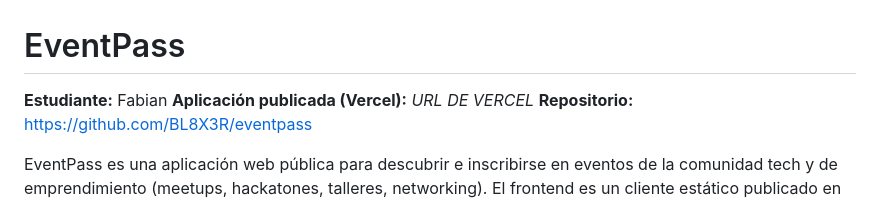
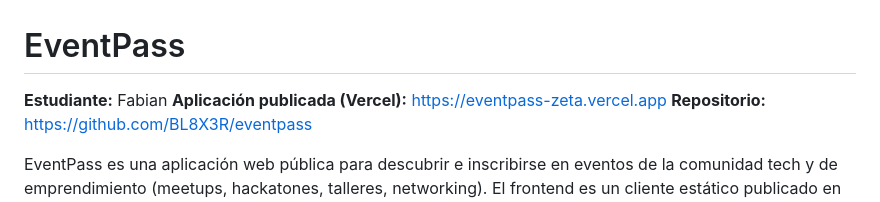
Before and after one commit to BL8X3R/eventpass, a Markdown page: README.md, the part around the change. Drawn GitHub-style.

Commit message:
README: URL pública de Vercel
Co-Authored-By: Claude Opus 5.5 <noreply@anthropic.com>

```diff
--- a/README.md
+++ b/README.md
@@ -1,7 +1,7 @@
 # EventPass
 
 **Estudiante:** Fabian
-**Aplicación publicada (Vercel):** _URL DE VERCEL_
+**Aplicación publicada (Vercel):** https://eventpass-zeta.vercel.app
 **Repositorio:** https://github.com/BL8X3R/eventpass
 
 EventPass es una aplicación web pública para descubrir e inscribirse en eventos de la comunidad tech y de emprendimiento (meetups, hackatones, talleres, networking). El frontend es un cliente estático publicado en Vercel; **toda la lógica de negocio vive en n8n**: validaciones, estados, cupos, lista de espera, idempotencia, persistencia en Google Sheets y notificaciones por Gmail y Telegram. Un asistente con IA (Google Gemini) responde dudas en modo solo lectura.
```
